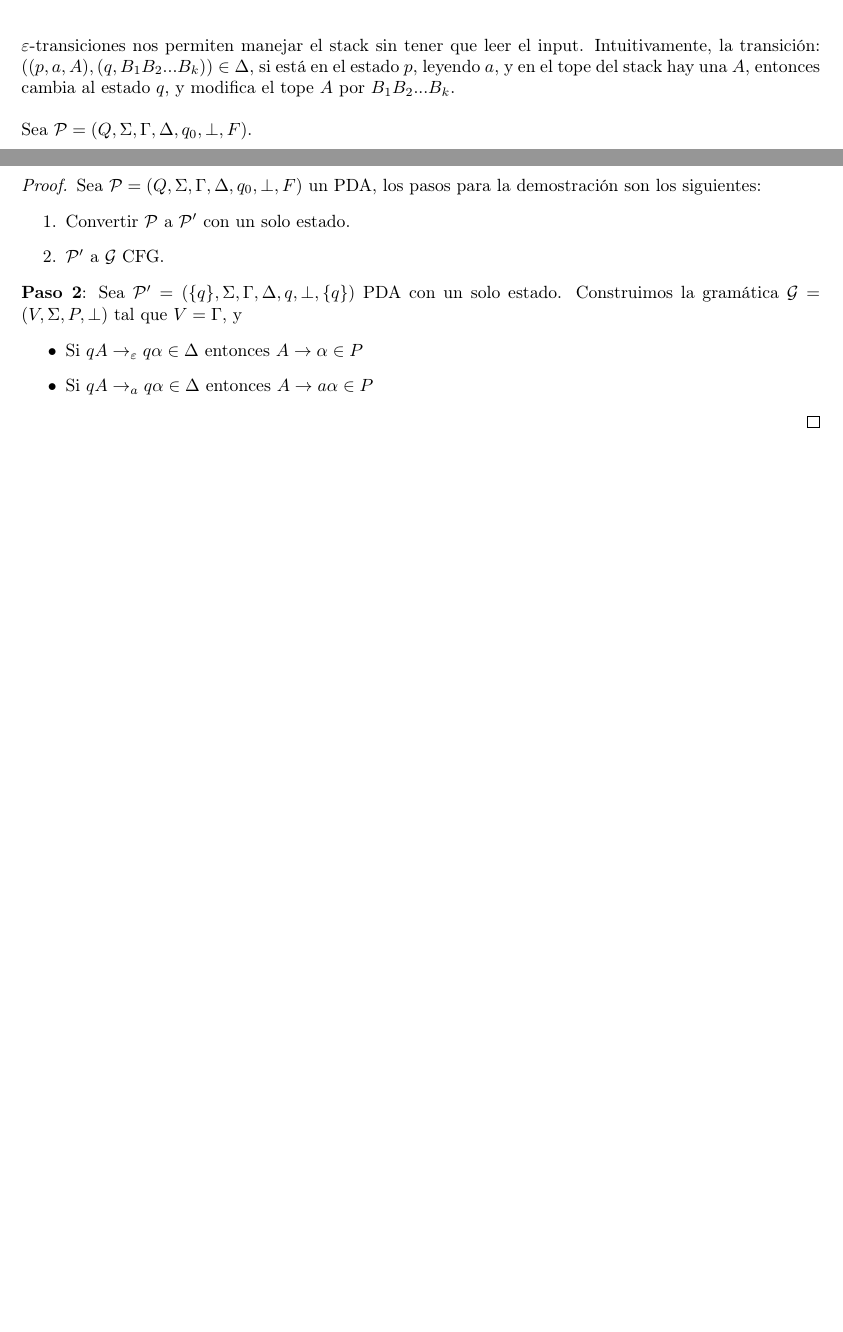
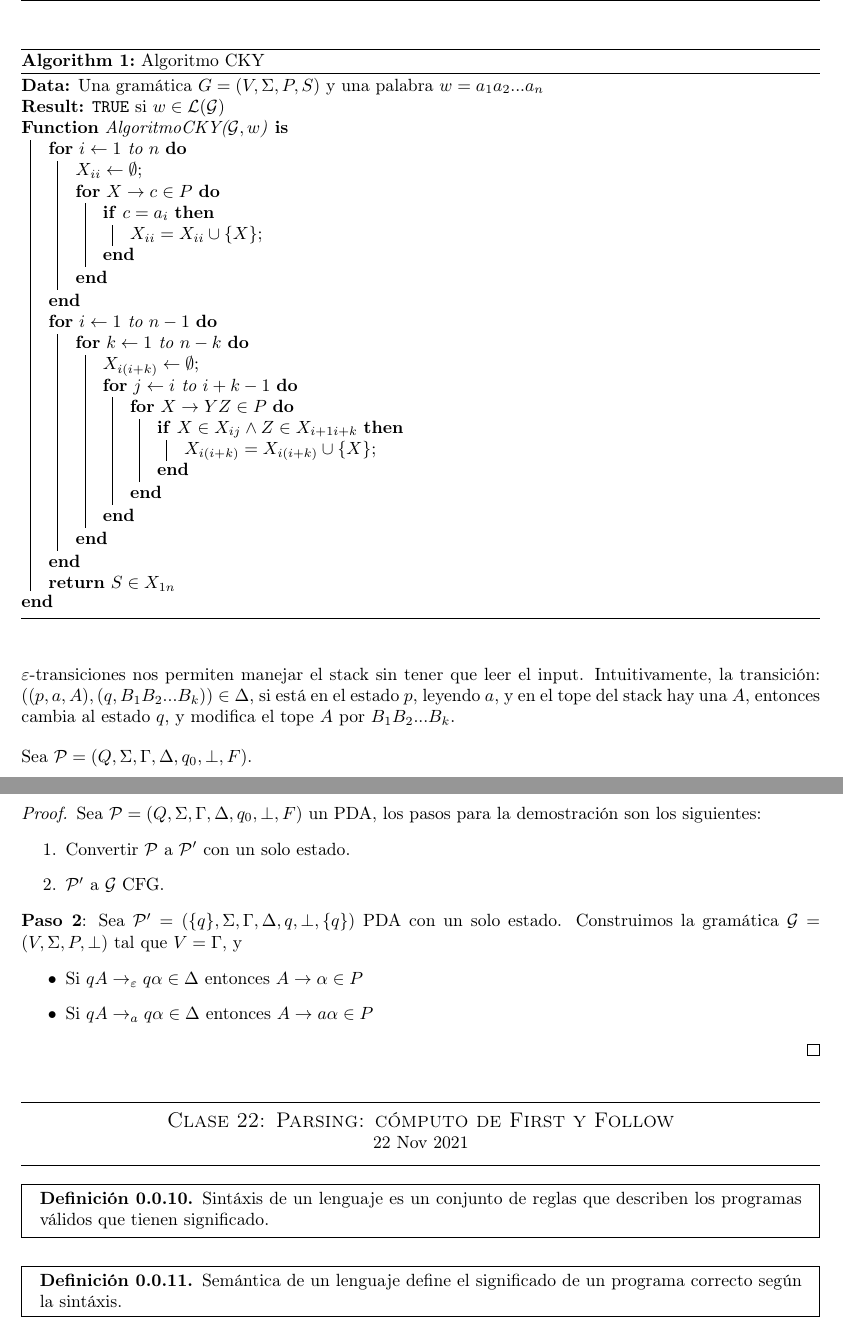
Before and after one commit to MatiasDuhalde/UC-2021-2, a LaTeX document (IIC2223/notes/master/master.tex, which reads IIC2223/notes/clase_22.tex): two parts of pages 3 and 7 of 7 before the commit and two parts of pages 6 and 10 of 10 after it, joined at a grey line, cut at the place of the change, the shorter picture padded with empty space. Compiled offline with pdfLaTeX.

Commit message:
:truck: Change file structure

```diff
--- /dev/null
+++ b/IIC2223/notes/clase_22.tex
@@ -0,0 +1,15 @@
+% !TeX root = ./master/master.tex
+\documentclass[a4paper,twoside,master.tex]{article}
+\begin{document}
+\lecture{22}{22 Nov 2021}{Parsing: cómputo de First y Follow}
+
+\begin{definicion}
+    Sintáxis de un lenguaje es un conjunto de reglas que describen los programas válidos que tienen significado.
+\end{definicion}
+
+\begin{definicion}
+    Semántica de un lenguaje define el significado de un programa correcto según la sintáxis.
+\end{definicion}
+
+
+\end{document}
```
Also changed, not shown: IIC2223/notes/clase_18.tex (renamed from IIC2223/notes/clase_18/clase_18.tex, +1 -1 lines), IIC2223/notes/clase_19.tex (renamed from IIC2223/notes/clase_19/clase_19.tex, +1 -1 lines), IIC2223/notes/clase_20.tex (renamed from IIC2223/notes/clase_20/clase_20.tex, +1 -1 lines), IIC2223/notes/clase_21.tex (renamed from IIC2223/notes/clase_21/clase_21.tex, +1 -1 lines), IIC2223/notes/clase_22/clase_22.tex (deleted, +0 -6 lines), IIC2223/notes/clase_23.tex (renamed from IIC2223/notes/clase_23/clase_23.tex, +1 -1 lines), IIC2223/notes/master/master.tex (+5 -4 lines).
